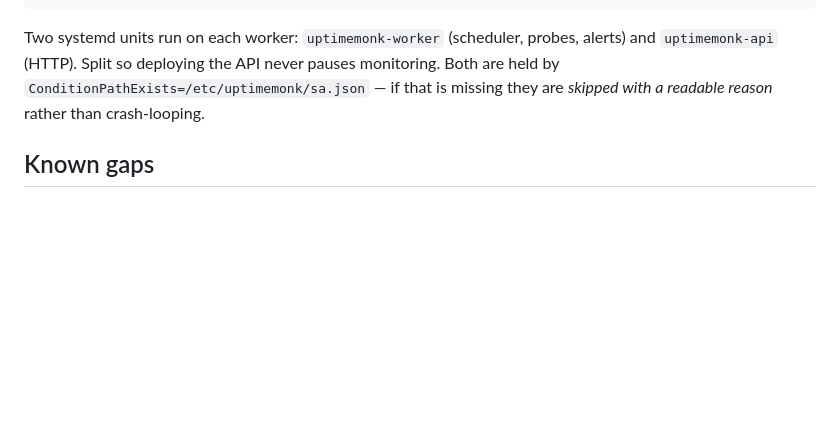
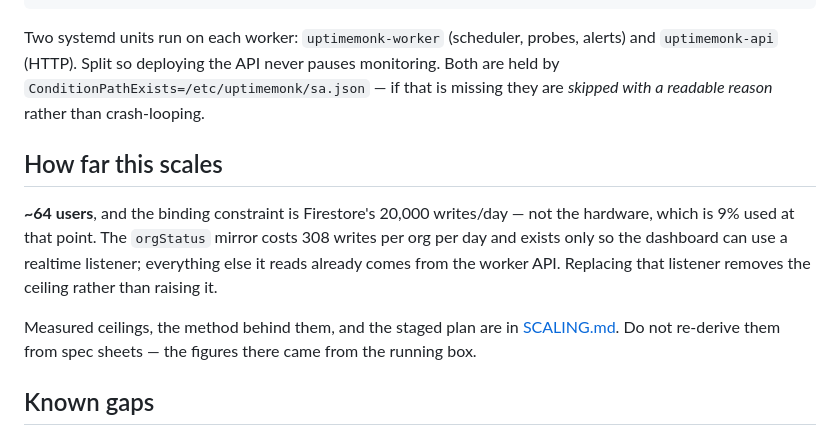
Before and after one commit to netfirms/uptimemonk, a Markdown page: AGENTS.md, the part around the change. Rendered like a GitHub page; blank space fills up the shorter version.

```diff
--- a/AGENTS.md
+++ b/AGENTS.md
@@ -309,6 +309,18 @@ monitoring. Both are held by `ConditionPathExists=/etc/uptimemonk/sa.json` —
 if that is missing they are *skipped with a readable reason* rather than
 crash-looping.
 
+## How far this scales
+
+**~64 users**, and the binding constraint is Firestore's 20,000 writes/day —
+not the hardware, which is 9% used at that point. The `orgStatus` mirror costs
+308 writes per org per day and exists only so the dashboard can use a realtime
+listener; everything else it reads already comes from the worker API. Replacing
+that listener removes the ceiling rather than raising it.
+
+Measured ceilings, the method behind them, and the staged plan are in
+[SCALING.md](SCALING.md). Do not re-derive them from spec sheets — the figures
+there came from the running box.
+
 ## Known gaps
 
 - Telegram has no bot token, so Telegram contacts cannot deliver. Email
```
Also changed, not shown: README.md (+5 -0 lines), SCALING.md (added, +151 -0 lines).
